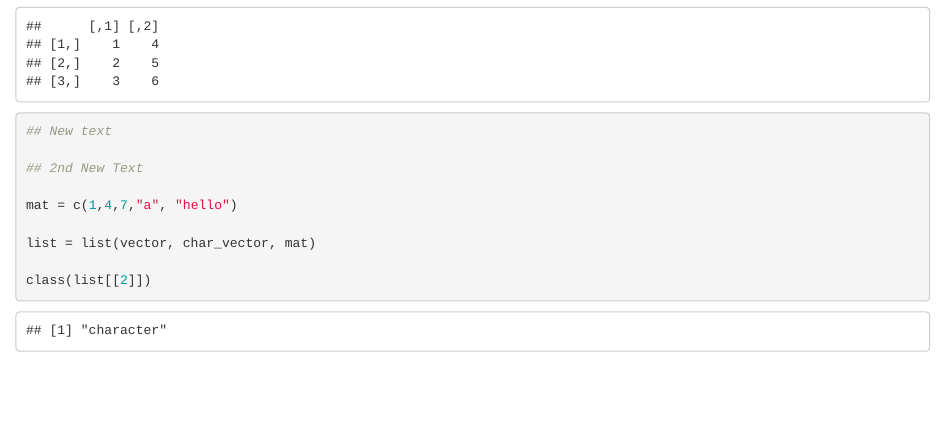
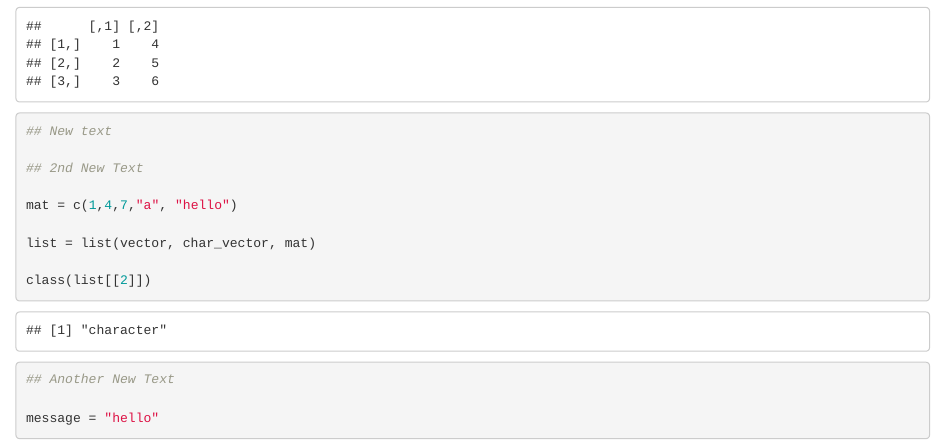
Before and after one commit to Josh-Balingit/Test, an R Markdown document (Practice.Rmd): the page in a window 1100 px wide, from 380 px down. Rendered offline with R 4.5, knitr and Pandoc, with nearby package versions.

Commit message:
Added Another New Text and message var

````diff
--- a/Practice.Rmd
+++ b/Practice.Rmd
@@ -23,4 +23,9 @@ mat = c(1,4,7,"a", "hello")
 list = list(vector, char_vector, mat)
 
 class(list[[2]])
+
+## Another New Text
+
+message = "hello"
+
 ```
````
